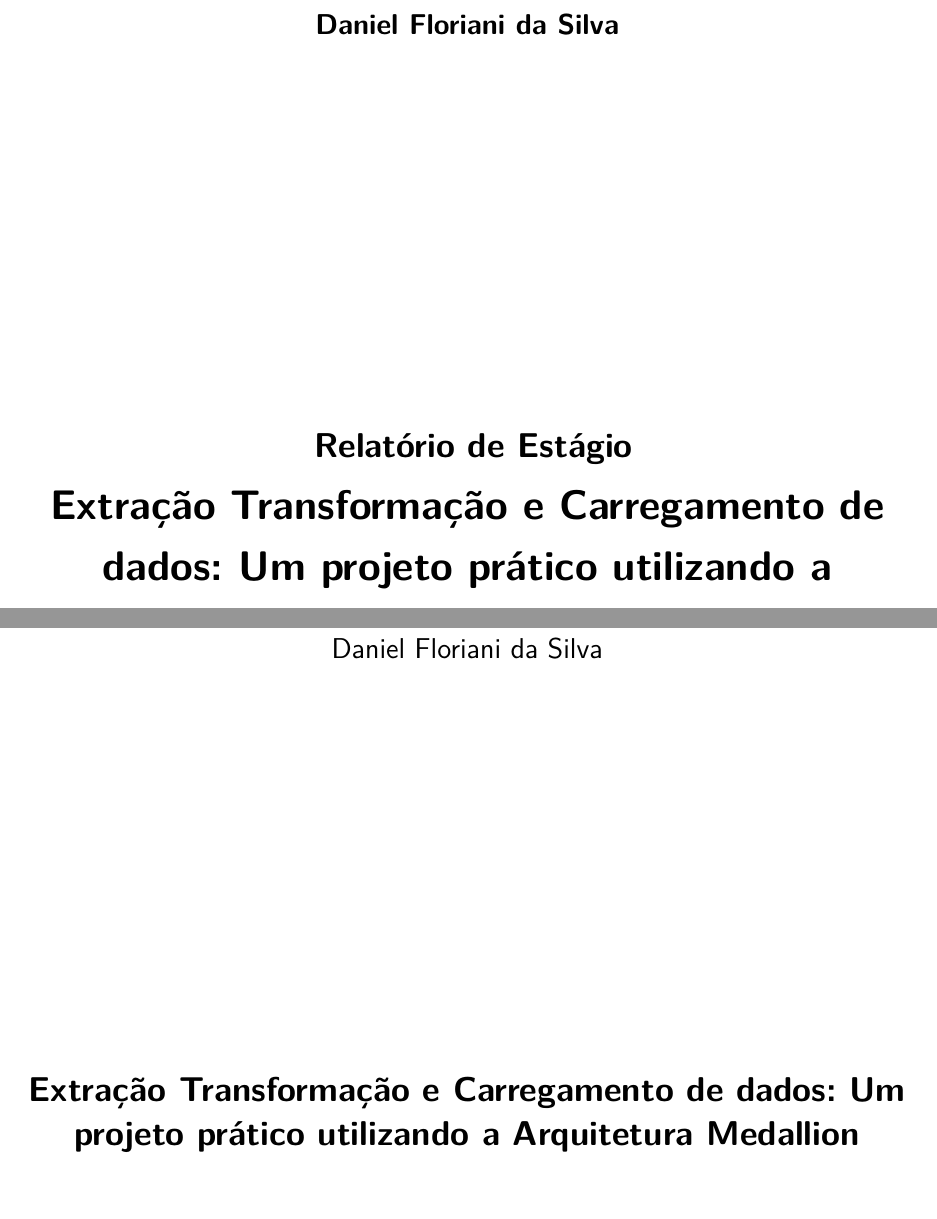
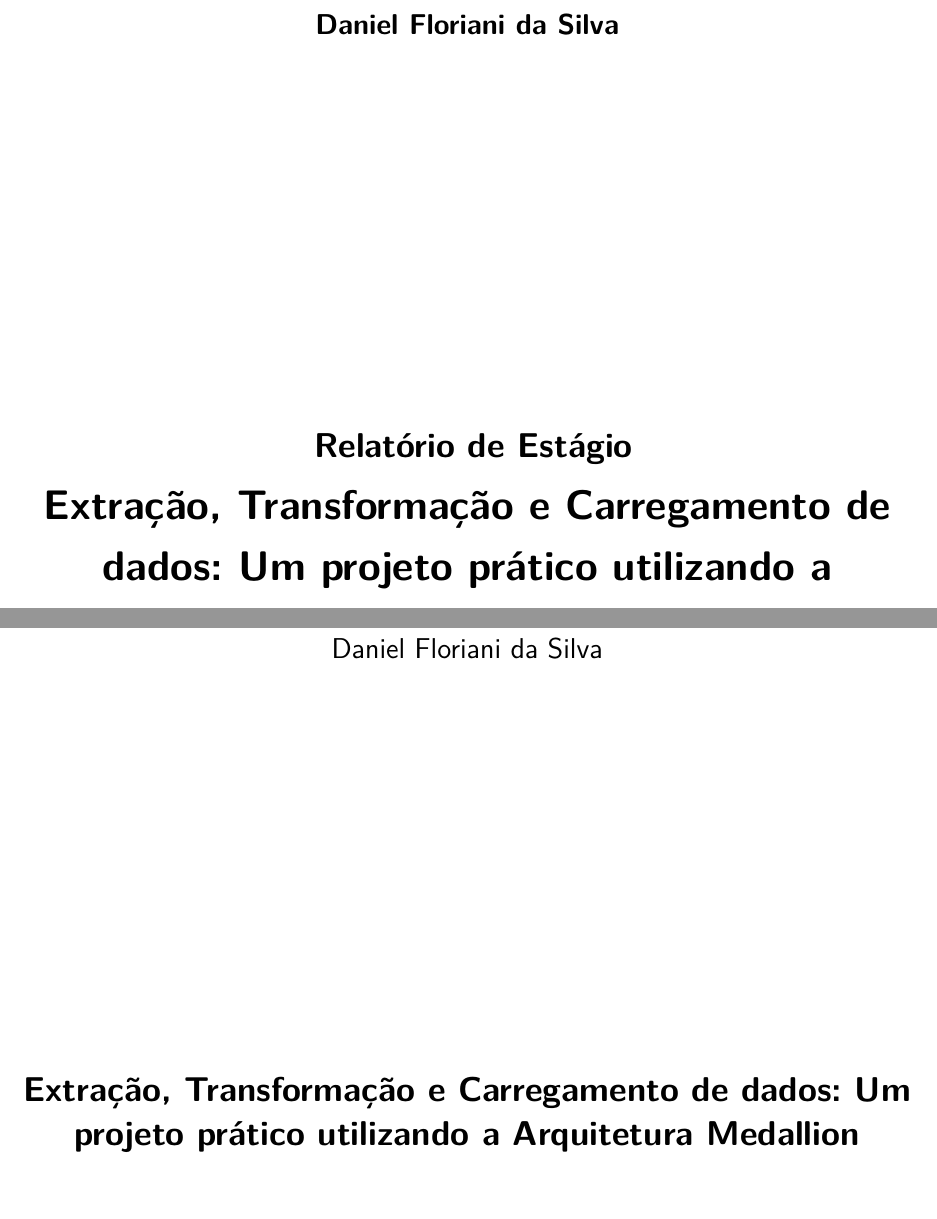
Before and after one commit to danielfloriani/relatorio_etl, a LaTeX thesis (main.tex): two parts of pages 1 and 3 of 28, joined at a grey line, cut so that both start at the same text. Compiled offline with pdfLaTeX.

Commit message:
inclui pacote para uso de imagens vetorizadas

```diff
--- a/main.tex
+++ b/main.tex
@@ -29,6 +29,8 @@
 \usepackage{microtype} 			% para melhorias de justificação
 % ---
 
+\usepackage{svg}
+
 % ---
 % Pacotes de citações
 % ---
@@ -59,7 +61,7 @@
 % ---
 % Informações de dados para CAPA e FOLHA DE ROSTO
 % ---
-\titulo{Extração Transformação e Carregamento de dados: Um projeto prático utilizando a Arquitetura Medallion}
+\titulo{Extração, Transformação e Carregamento de dados: Um projeto prático utilizando a Arquitetura Medallion}
 \autor{Daniel Floriani da Silva}
 \local{Florianópolis}
 \data{2026}
```
